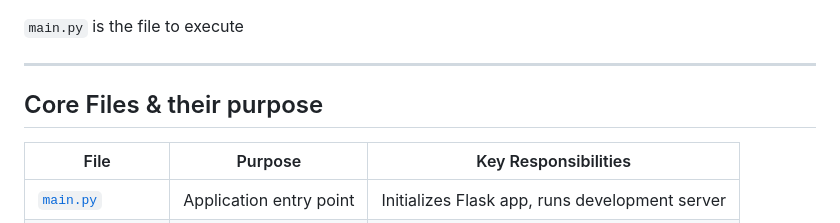
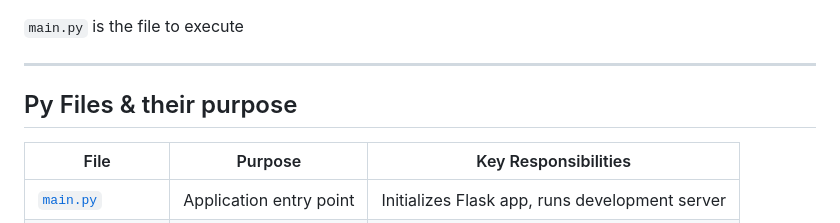
Before and after one commit to Saikiran-Erukonda/Powerstep-EMSE-Flask-app, a Markdown page: README.md, the part around the change. Drawn GitHub-style.

```diff
--- a/README.md
+++ b/README.md
@@ -63,7 +63,7 @@ graph
 
 ---------------------------------------------------------------------
 
-## Core Files & their purpose
+## Py Files & their purpose
 
 | File | Purpose | Key Responsibilities |
 |------|---------|----------------------|
```
